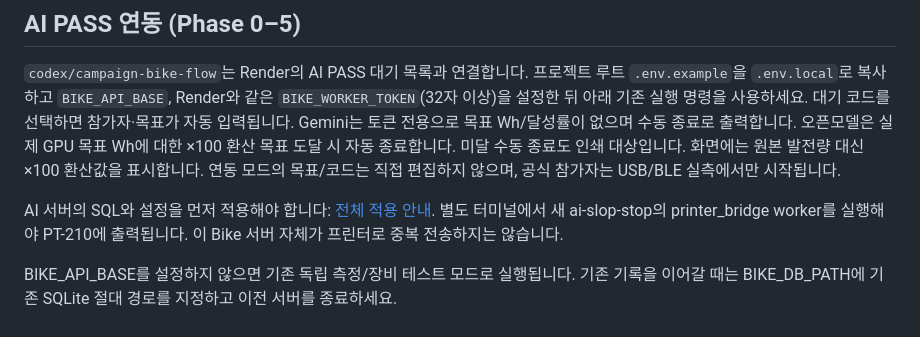
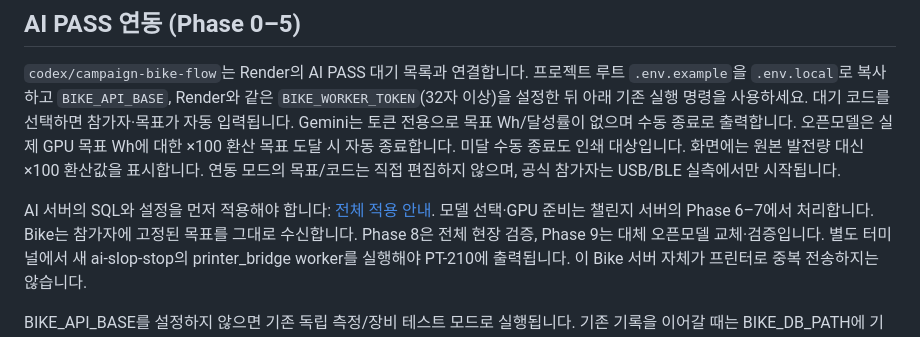
Before and after one commit to fotrhh22/ai-slop-bike-calculation, a Markdown page: README.md, the part around the change. Rendered like a GitHub page.

Commit message:
Document model preparation and revised field validation phases

```diff
--- a/README.md
+++ b/README.md
@@ -12,6 +12,8 @@
 
 AI 서버의 SQL와 설정을 먼저 적용해야 합니다:
 [전체 적용 안내](https://github.com/fotrhh22/ai-slop-stop/blob/codex/campaign-bike-flow/docs/campaign-bike-rollout.md).
+모델 선택·GPU 준비는 챌린지 서버의 Phase 6–7에서 처리합니다. Bike는 참가자에 고정된 목표를 그대로 수신합니다.
+Phase 8은 전체 현장 검증, Phase 9는 대체 오픈모델 교체·검증입니다.
 별도 터미널에서 새 ai-slop-stop의 printer_bridge worker를 실행해야 PT-210에 출력됩니다.
 이 Bike 서버 자체가 프린터로 중복 전송하지는 않습니다.
 
```
